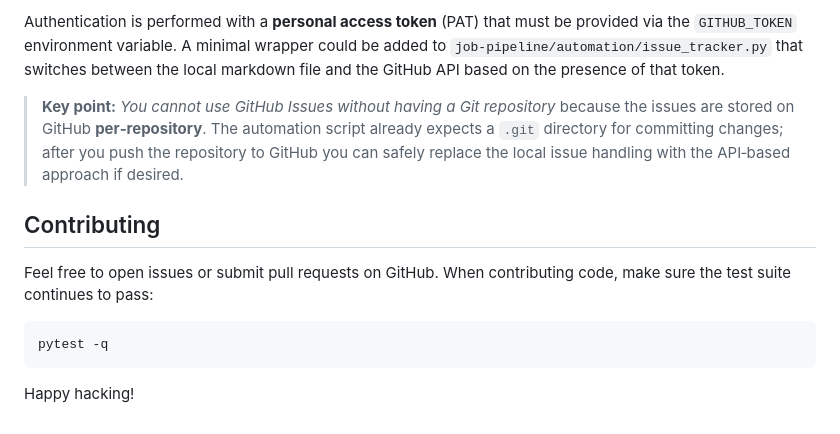
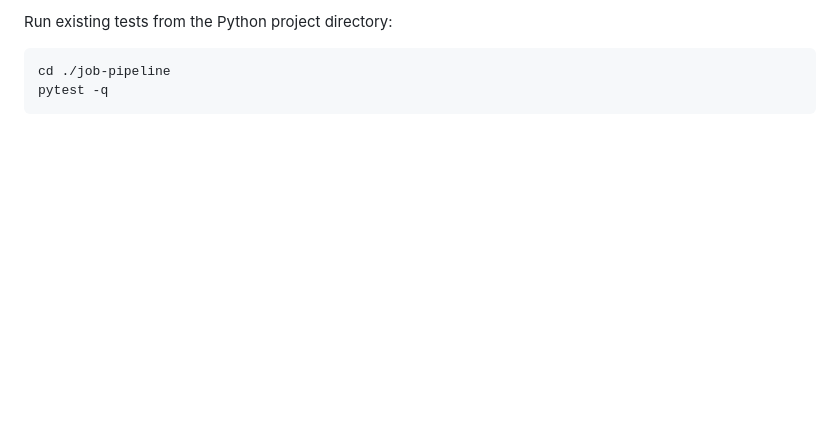
Before and after one commit to crudybagger/job-pipeline, a Markdown page: README.md, the part around one of its changes. Rendered like a GitHub page; blank space fills up the shorter version.

````diff
--- a/README.md
+++ b/README.md
@@ -90,21 +91,6 @@ to be extended to talk to the GitHub REST or GraphQL API, for example:
-Authentication is performed with a **personal access token** (PAT) that must be
-provided via the `GITHUB_TOKEN` environment variable.  A minimal wrapper could
-be added to `job-pipeline/automation/issue_tracker.py` that switches between the
-local markdown file and the GitHub API based on the presence of that token.
-
-> **Key point:** *You cannot use GitHub Issues without having a Git repository*
-> because the issues are stored on GitHub **per‑repository**.  The automation
-> script already expects a `.git` directory for committing changes; after you
-> push the repository to GitHub you can safely replace the local issue handling
-> with the API‑based approach if desired.
-
-## Contributing
-
-Feel free to open issues or submit pull requests on GitHub.  When contributing
-code, make sure the test suite continues to pass:
+Run existing tests from the Python project directory:
 
 ```bash
+cd ./job-pipeline
 pytest -q
 ```
-
-Happy hacking!
````
Also changed, not shown: other parts of README.md (+68 -67 lines).
